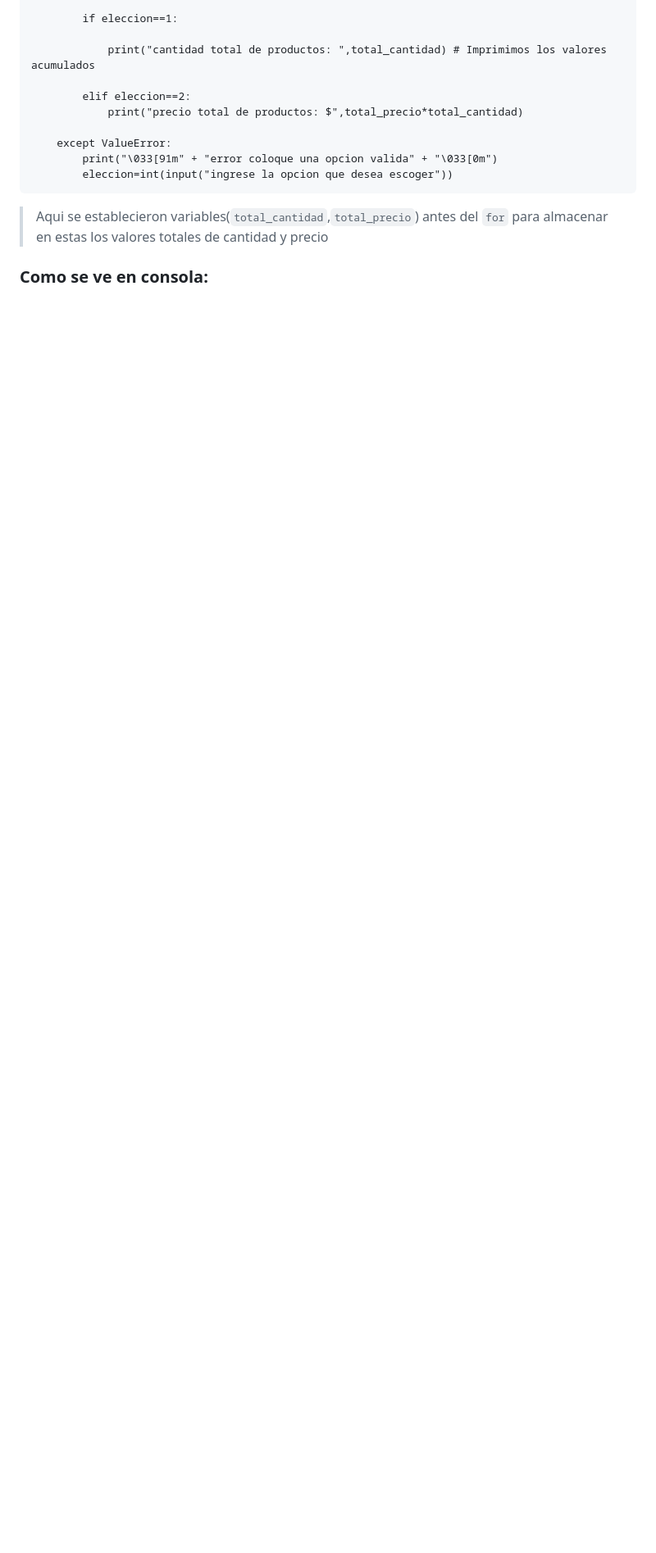
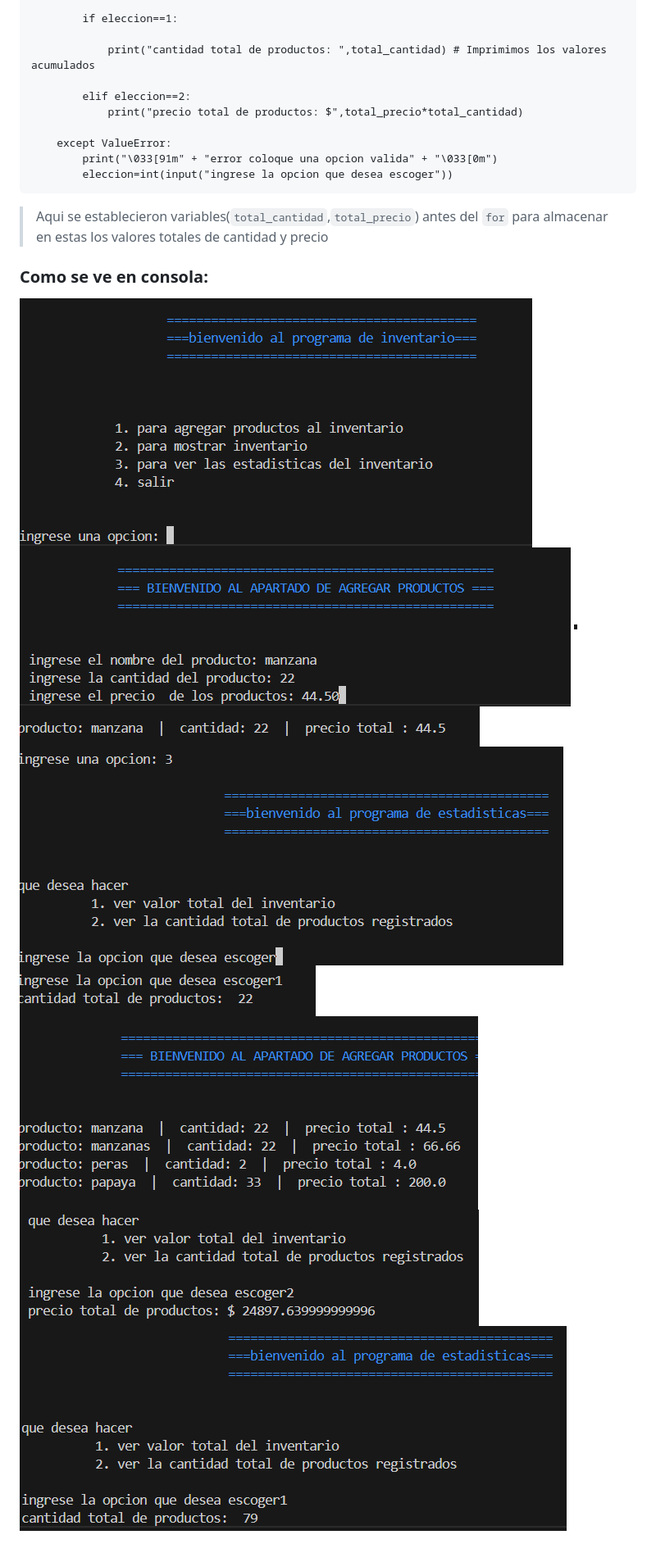
Before and after one commit to miltonjaker1020-svg/Proyectos.inventario-Riwi, a Markdown page: README.md, the part around the change. Shown at 82% size. Rendered like a GitHub page; blank space fills up the shorter version.

````diff
--- a/README.md
+++ b/README.md
@@ -181,3 +181,12 @@
 > Aqui se establecieron variables(```total_cantidad```,```total_precio```) antes del ```for``` para almacenar en estas los valores totales de cantidad y precio
 
 ### Como se ve en consola:
+![image alt](https://github.com/miltonjaker1020-svg/Proyectos.inventario-Riwi/blob/6ed20a4c54cd6ffe75d92ea6dc32c787e84952f3/1.png)
+![image alt](https://github.com/miltonjaker1020-svg/Proyectos.inventario-Riwi/blob/6ed20a4c54cd6ffe75d92ea6dc32c787e84952f3/2.png)
+![image alt](https://github.com/miltonjaker1020-svg/Proyectos.inventario-Riwi/blob/6ed20a4c54cd6ffe75d92ea6dc32c787e84952f3/3.png)
+![image alt](https://github.com/miltonjaker1020-svg/Proyectos.inventario-Riwi/blob/6ed20a4c54cd6ffe75d92ea6dc32c787e84952f3/4.png)
+![image alt](https://github.com/miltonjaker1020-svg/Proyectos.inventario-Riwi/blob/6ed20a4c54cd6ffe75d92ea6dc32c787e84952f3/5.png)
+![image alt](https://github.com/miltonjaker1020-svg/Proyectos.inventario-Riwi/blob/6ed20a4c54cd6ffe75d92ea6dc32c787e84952f3/6.png)
+![image alt](https://github.com/miltonjaker1020-svg/Proyectos.inventario-Riwi/blob/6ed20a4c54cd6ffe75d92ea6dc32c787e84952f3/7.png)
+![image alt](https://github.com/miltonjaker1020-svg/Proyectos.inventario-Riwi/blob/6ed20a4c54cd6ffe75d92ea6dc32c787e84952f3/8.png)
+![image alt](https://github.com/miltonjaker1020-svg/Proyectos.inventario-Riwi/blob/6ed20a4c54cd6ffe75d92ea6dc32c787e84952f3/9.png)
````
